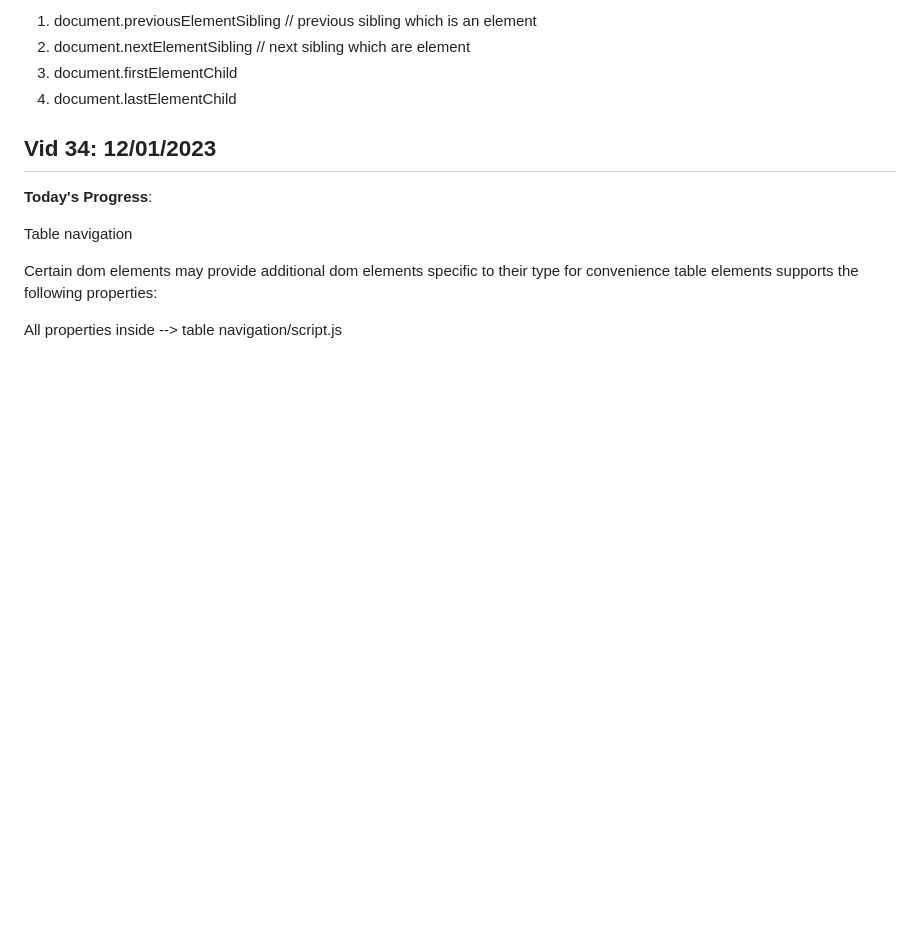
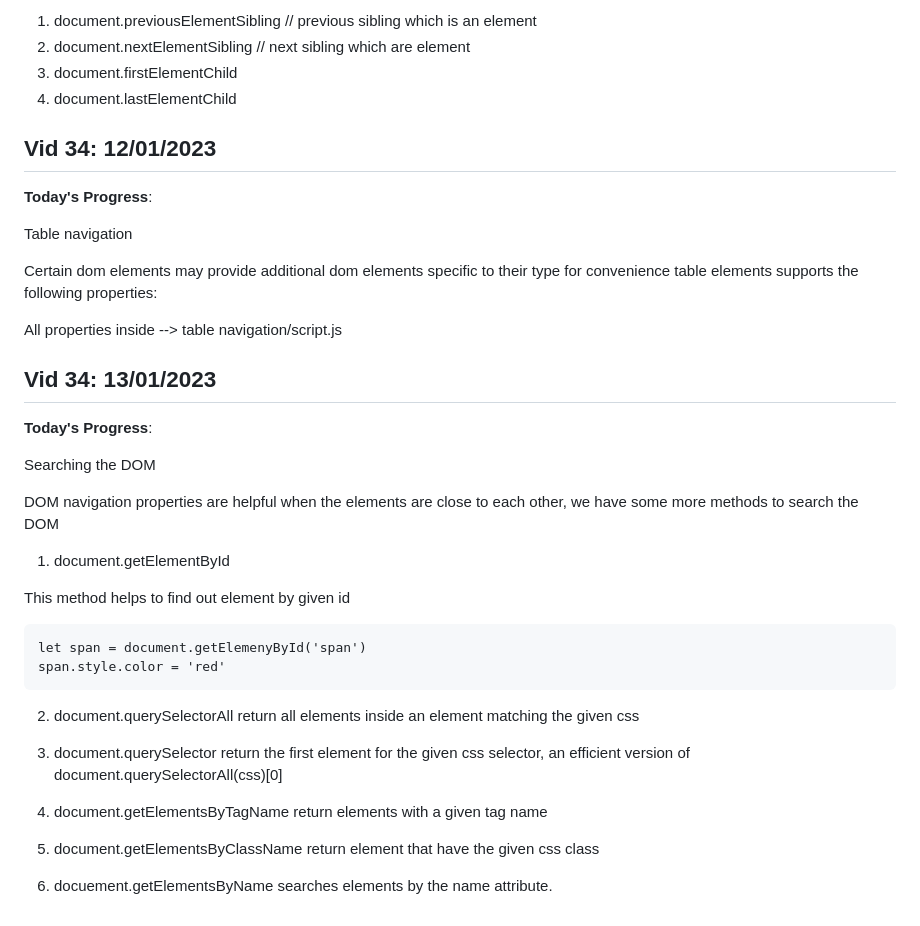
Before and after one commit to ashwinam/Ultimate-Js-Learning, a Markdown page: daily_learning.md, the part around the change. Drawn GitHub-style; blank space fills up the shorter version.

Commit message:
JS searches the dom

````diff
--- a/daily_learning.md
+++ b/daily_learning.md
@@ -836,3 +836,35 @@ Table navigation
 Certain dom elements may provide additional dom elements specific to their type for convenience table elements supports the following properties:
 
 All properties inside --> table navigation/script.js
+
+## Vid 34: 13/01/2023
+
+**Today's Progress**:
+
+Searching the DOM
+
+DOM navigation properties are helpful when the elements are close to each other, we have some more methods to search the DOM
+
+1. document.getElementById
+<p>This method helps to find out element by given id</p>
+
+```
+let span = document.getElemenyById('span')
+span.style.color = 'red'
+```
+
+2. document.querySelectorAll
+   return all elements inside an element matching the given css
+
+3. document.querySelector
+   return the first element for the given css selector, an efficient version of
+   document.querySelectorAll(css)[0]
+
+4. document.getElementsByTagName
+   return elements with a given tag name
+
+5. document.getElementsByClassName
+   return element that have the given css class
+
+6. docuement.getElementsByName
+   searches elements by the name attribute.
````
